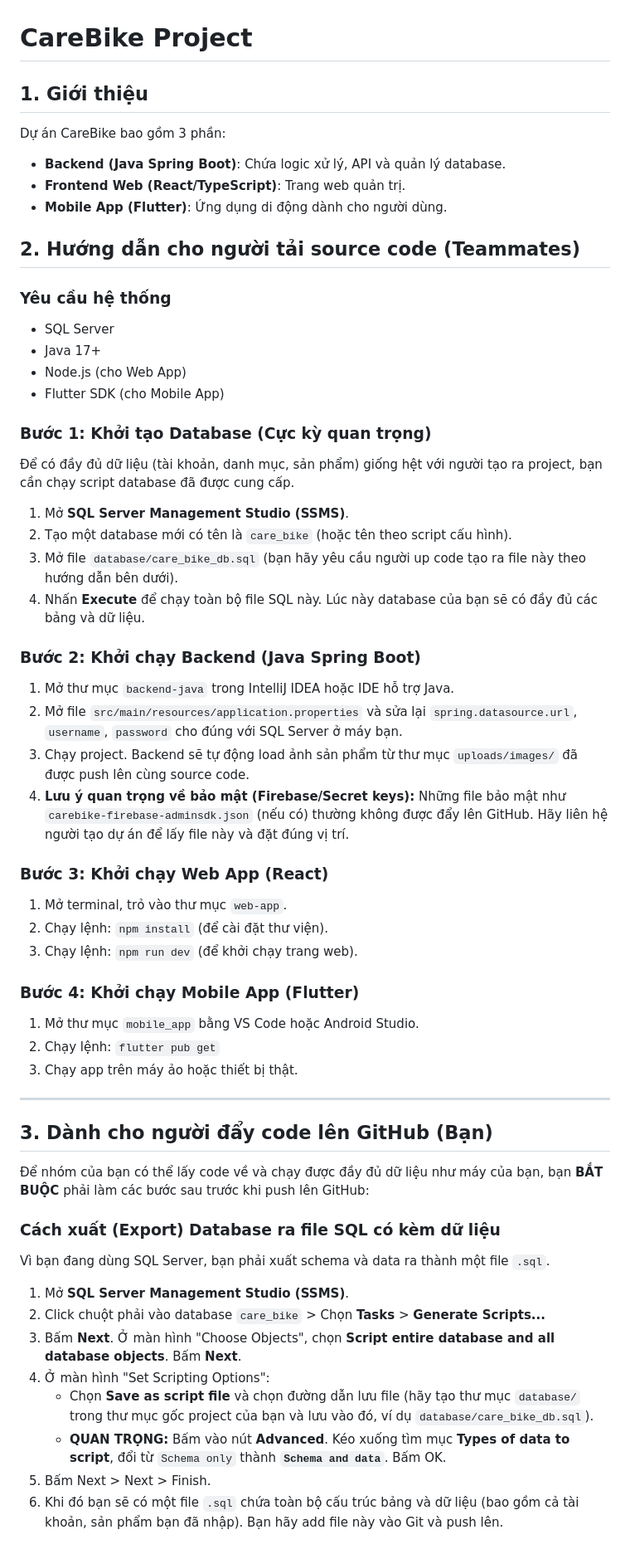
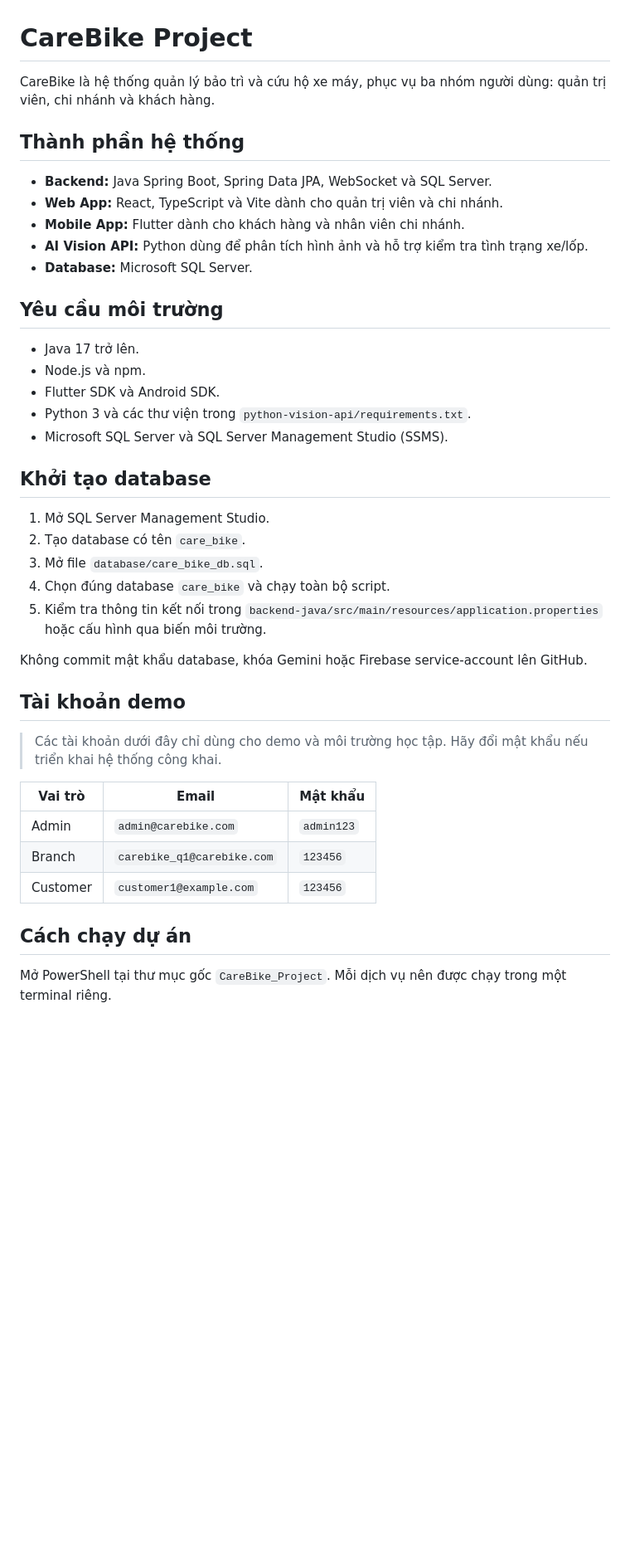
Before and after one commit to trunganh1406/CareBike, a Markdown page: README.md, the part around one of its changes. Shown at 83% size. Rendered like a GitHub page; blank space fills up the shorter version.

Commit message:
Update README with demo accounts and run instructions

```diff
--- a/README.md
+++ b/README.md
@@ -1,58 +1,44 @@
 # CareBike Project
 
-## 1. Giới thiệu
-Dự án CareBike bao gồm 3 phần:
-- **Backend (Java Spring Boot)**: Chứa logic xử lý, API và quản lý database.
-- **Frontend Web (React/TypeScript)**: Trang web quản trị.
-- **Mobile App (Flutter)**: Ứng dụng di động dành cho người dùng.
+CareBike là hệ thống quản lý bảo trì và cứu hộ xe máy, phục vụ ba nhóm người dùng: quản trị viên, chi nhánh và khách hàng.
 
-## 2. Hướng dẫn cho người tải source code (Teammates)
+## Thành phần hệ thống
 
-### Yêu cầu hệ thống
-- SQL Server
-- Java 17+
-- Node.js (cho Web App)
-- Flutter SDK (cho Mobile App)
+- **Backend:** Java Spring Boot, Spring Data JPA, WebSocket và SQL Server.
+- **Web App:** React, TypeScript và Vite dành cho quản trị viên và chi nhánh.
+- **Mobile App:** Flutter dành cho khách hàng và nhân viên chi nhánh.
+- **AI Vision API:** Python dùng để phân tích hình ảnh và hỗ trợ kiểm tra tình trạng xe/lốp.
+- **Database:** Microsoft SQL Server.
 
-### Bước 1: Khởi tạo Database (Cực kỳ quan trọng)
-Để có đầy đủ dữ liệu (tài khoản, danh mục, sản phẩm) giống hệt với người tạo ra project, bạn cần chạy script database đã được cung cấp.
+## Yêu cầu môi trường
 
-1. Mở **SQL Server Management Studio (SSMS)**.
-2. Tạo một database mới có tên là `care_bike` (hoặc tên theo script cấu hình).
-3. Mở file `database/care_bike_db.sql` (bạn hãy yêu cầu người up code tạo ra file này theo hướng dẫn bên dưới).
-4. Nhấn **Execute** để chạy toàn bộ file SQL này. Lúc này database của bạn sẽ có đầy đủ các bảng và dữ liệu.
+- Java 17 trở lên.
+- Node.js và npm.
+- Flutter SDK và Android SDK.
+- Python 3 và các thư viện trong `python-vision-api/requirements.txt`.
+- Microsoft SQL Server và SQL Server Management Studio (SSMS).
 
-### Bước 2: Khởi chạy Backend (Java Spring Boot)
-1. Mở thư mục `backend-java` trong IntelliJ IDEA hoặc IDE hỗ trợ Java.
-2. Mở file `src/main/resources/application.properties` và sửa lại `spring.datasource.url`, `username`, `password` cho đúng với SQL Server ở máy bạn.
-3. Chạy project. Backend sẽ tự động load ảnh sản phẩm từ thư mục `uploads/images/` đã được push lên cùng source code.
-4. **Lưu ý quan trọng về bảo mật (Firebase/Secret keys):** Những file bảo mật như `carebike-firebase-adminsdk.json` (nếu có) thường không được đẩy lên GitHub. Hãy liên hệ người tạo dự án để lấy file này và đặt đúng vị trí.
+## Khởi tạo database
 
-### Bước 3: Khởi chạy Web App (React)
-1. Mở terminal, trỏ vào thư mục `web-app`.
-2. Chạy lệnh: `npm install` (để cài đặt thư viện).
-3. Chạy lệnh: `npm run dev` (để khởi chạy trang web).
+1. Mở SQL Server Management Studio.
+2. Tạo database có tên `care_bike`.
+3. Mở file `database/care_bike_db.sql`.
+4. Chọn đúng database `care_bike` và chạy toàn bộ script.
+5. Kiểm tra thông tin kết nối trong `backend-java/src/main/resources/application.properties` hoặc cấu hình qua biến môi trường.
 
-### Bước 4: Khởi chạy Mobile App (Flutter)
-1. Mở thư mục `mobile_app` bằng VS Code hoặc Android Studio.
-2. Chạy lệnh: `flutter pub get`
-3. Chạy app trên máy ảo hoặc thiết bị thật.
+Không commit mật khẩu database, khóa Gemini hoặc Firebase service-account lên GitHub.
 
----
+## Tài khoản demo
 
-## 3. Dành cho người đẩy code lên GitHub (Bạn)
+> Các tài khoản dưới đây chỉ dùng cho demo và môi trường học tập. Hãy đổi mật khẩu nếu triển khai hệ thống công khai.
 
-Để nhóm của bạn có thể lấy code về và chạy được đầy đủ dữ liệu như máy của bạn, bạn **BẮT BUỘC** phải làm các bước sau trước khi push lên GitHub:
+| Vai trò | Email | Mật khẩu |
+|---|---|---|
+| Admin | `admin@carebike.com` | `admin123` |
+| Branch | `carebike_q1@carebike.com` | `123456` |
+| Customer | `customer1@example.com` | `123456` |
 
-### Cách xuất (Export) Database ra file SQL có kèm dữ liệu
-Vì bạn đang dùng SQL Server, bạn phải xuất schema và data ra thành một file `.sql`.
+## Cách chạy dự án
 
-1. Mở **SQL Server Management Studio (SSMS)**.
-2. Click chuột phải vào database `care_bike` > Chọn **Tasks** > **Generate Scripts...**
-3. Bấm **Next**. Ở màn hình "Choose Objects", chọn **Script entire database and all database objects**. Bấm **Next**.
-4. Ở màn hình "Set Scripting Options":
-   - Chọn **Save as script file** và chọn đường dẫn lưu file (hãy tạo thư mục `database/` trong thư mục gốc project của bạn và lưu vào đó, ví dụ `database/care_bike_db.sql`).
-   - **QUAN TRỌNG:** Bấm vào nút **Advanced**. Kéo xuống tìm mục **Types of data to script**, đổi từ `Schema only` thành **`Schema and data`**. Bấm OK.
-5. Bấm Next > Next > Finish.
-6. Khi đó bạn sẽ có một file `.sql` chứa toàn bộ cấu trúc bảng và dữ liệu (bao gồm cả tài khoản, sản phẩm bạn đã nhập). Bạn hãy add file này vào Git và push lên.
+Mở PowerShell tại thư mục gốc `CareBike_Project`. Mỗi dịch vụ nên được chạy trong một terminal riêng.
 
```
Also changed, not shown: other parts of README.md (+83 -9 lines).
